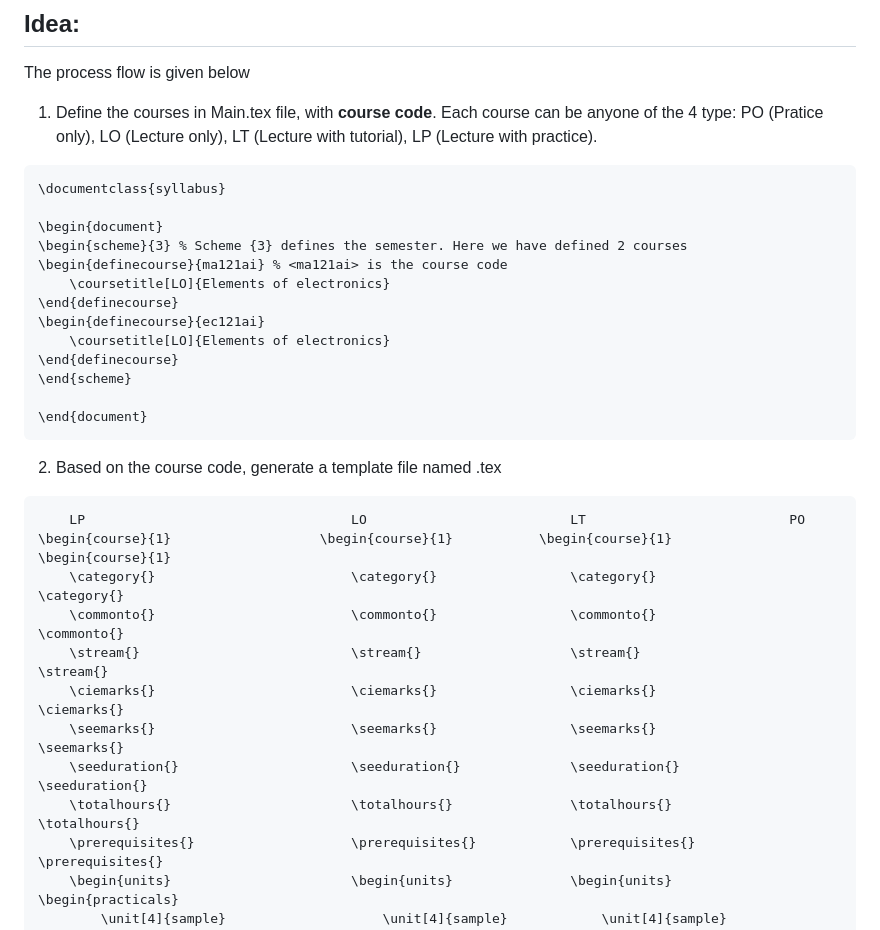
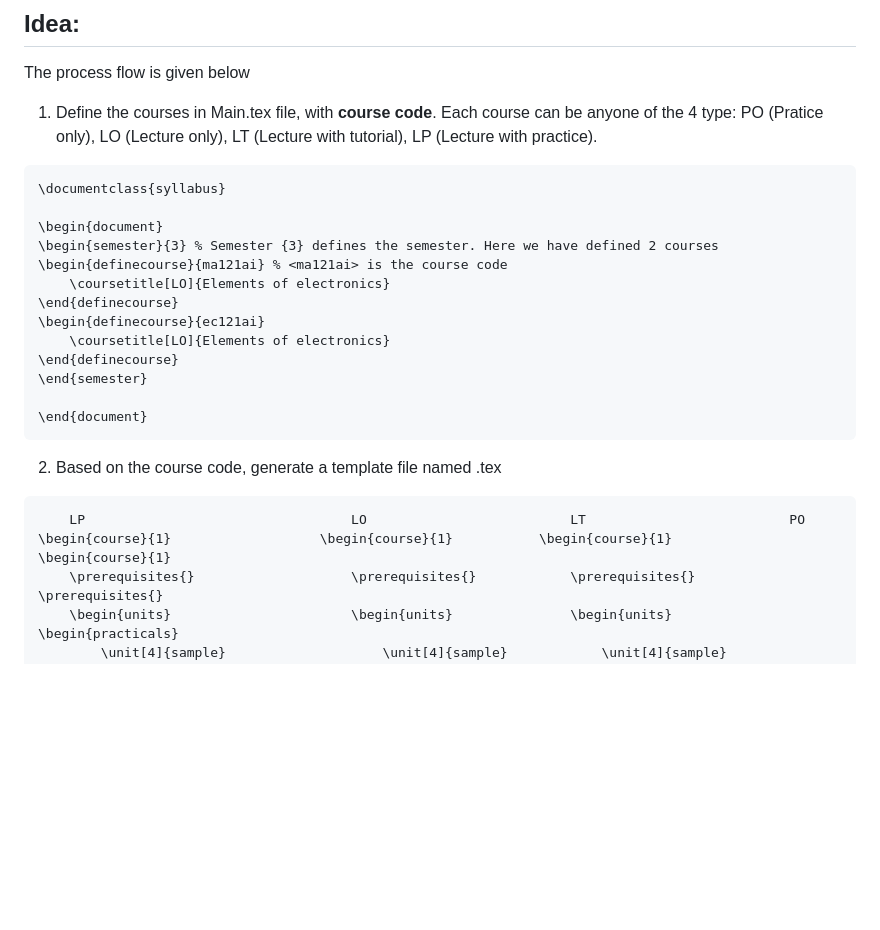
Before and after one commit to rvce-latex/syllabus, a Markdown page: README.md, the part around the change. Rendered like a GitHub page; blank space fills up the shorter version.

````diff
--- a/README.md
+++ b/README.md
@@ -10,14 +10,14 @@ The process flow is given below
 \documentclass{syllabus}
 
 \begin{document}
-\begin{scheme}{3} % Scheme {3} defines the semester. Here we have defined 2 courses
+\begin{semester}{3} % Semester {3} defines the semester. Here we have defined 2 courses
 \begin{definecourse}{ma121ai} % <ma121ai> is the course code
 	\coursetitle[LO]{Elements of electronics}
 \end{definecourse}
 \begin{definecourse}{ec121ai}
 	\coursetitle[LO]{Elements of electronics}
 \end{definecourse}
-\end{scheme}
+\end{semester}
 
 \end{document}
 ```
@@ -25,13 +25,6 @@ The process flow is given below
 ```
 	LP									LO							LT							PO
 \begin{course}{1}                   \begin{course}{1}           \begin{course}{1}           \begin{course}{1}
-    \category{}                         \category{}                 \category{}                 \category{}
-    \commonto{}                         \commonto{}                 \commonto{}                 \commonto{}
-    \stream{}                           \stream{}                   \stream{}                   \stream{}
-    \ciemarks{}                         \ciemarks{}                 \ciemarks{}                 \ciemarks{}
-    \seemarks{}                         \seemarks{}                 \seemarks{}                 \seemarks{}
-    \seeduration{}                      \seeduration{}              \seeduration{}              \seeduration{}
-    \totalhours{}                       \totalhours{}               \totalhours{}               \totalhours{}
     \prerequisites{}                    \prerequisites{}            \prerequisites{}            \prerequisites{}
     \begin{units}                       \begin{units}               \begin{units}               \begin{practicals}
         \unit[4]{sample}                    \unit[4]{sample}            \unit[4]{sample}            \practicetitle{Hardware}
````
